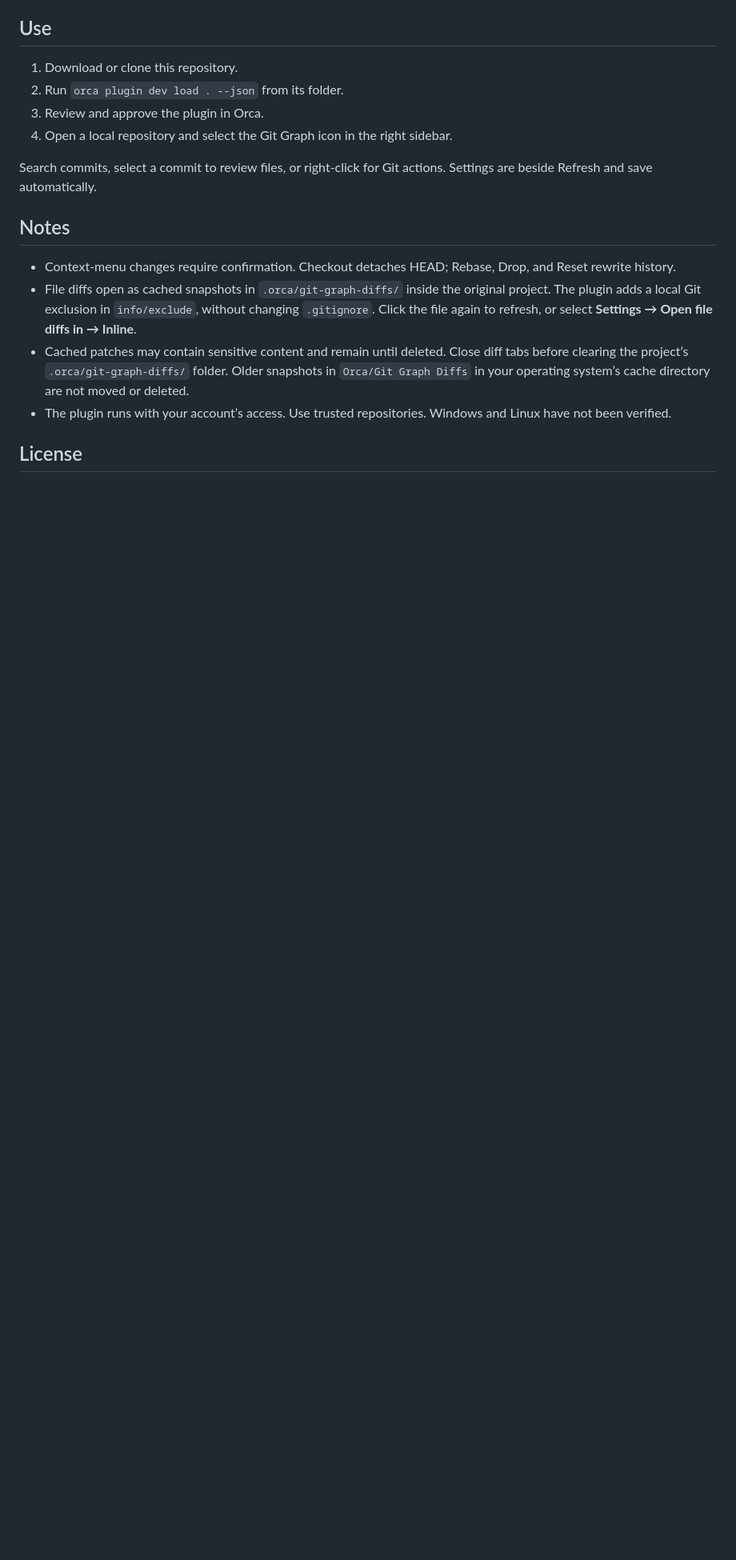
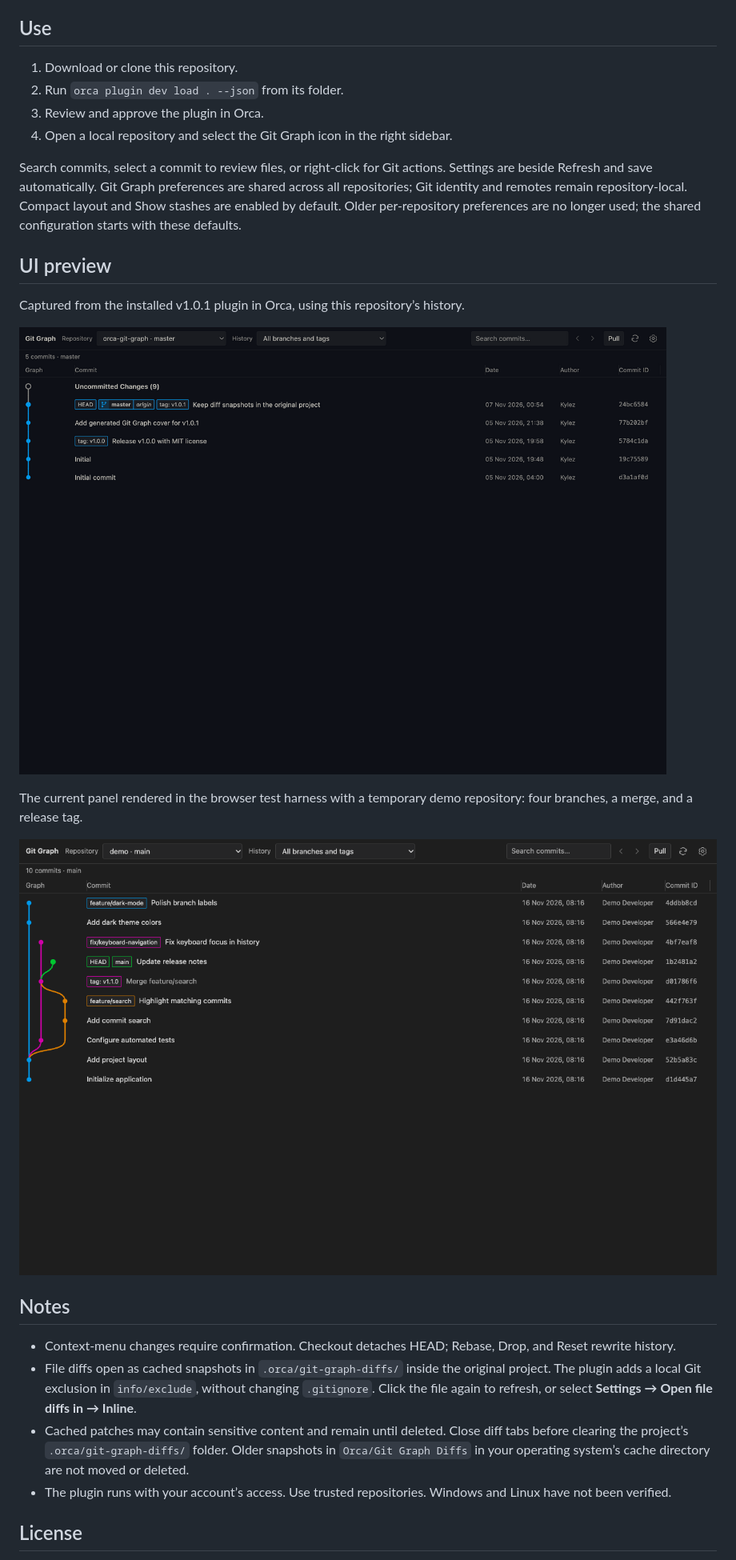
Before and after one commit to Ky1ezer0/orca-git-graph, a Markdown page: README.md, the part around the change. Shown at 80% size. Drawn GitHub-style; pictures changed too: assets/git-graph/branches.png (added), assets/git-graph/overview.png (added); blank space fills up the shorter version.

Commit message:
Share Git Graph preferences and add UI screenshots

```diff
--- a/README.md
+++ b/README.md
@@ -13,7 +13,17 @@ Requires Orca 1.4.248+ and Git.
 3. Review and approve the plugin in Orca.
 4. Open a local repository and select the Git Graph icon in the right sidebar.
 
-Search commits, select a commit to review files, or right-click for Git actions. Settings are beside Refresh and save automatically.
+Search commits, select a commit to review files, or right-click for Git actions. Settings are beside Refresh and save automatically. Git Graph preferences are shared across all repositories; Git identity and remotes remain repository-local. Compact layout and Show stashes are enabled by default. Older per-repository preferences are no longer used; the shared configuration starts with these defaults.
+
+## UI preview
+
+Captured from the installed v1.0.1 plugin in Orca, using this repository’s history.
+
+![Git Graph showing commit history, branch labels, release tags, and uncommitted changes](assets/git-graph/overview.png)
+
+The current panel rendered in the browser test harness with a temporary demo repository: four branches, a merge, and a release tag.
+
+![Git Graph showing multiple colored branches and a merge](assets/git-graph/branches.png)
 
 ## Notes
 
```
Also changed, not shown: 9 other files.
